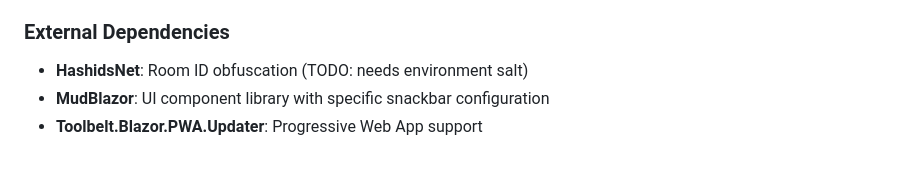
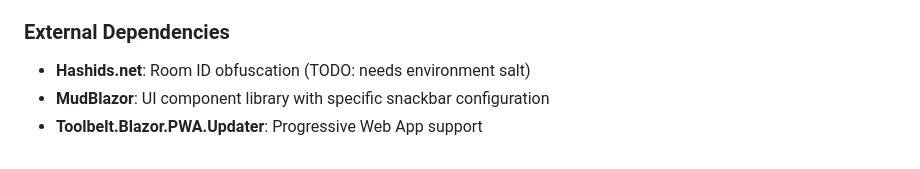
Before and after one commit to Keboo/PointerStar, a Markdown page: .github/copilot-instructions.md, the part around the change. Drawn GitHub-style.

```diff
--- a/.github/copilot-instructions.md
+++ b/.github/copilot-instructions.md
@@ -102,6 +102,6 @@ if (currentUser.Role == Role.Facilitator)
 - **Real-time Updates**: All room changes propagate immediately via SignalR
 
 ### External Dependencies
-- **HashidsNet**: Room ID obfuscation (TODO: needs environment salt)
+- **Hashids.net**: Room ID obfuscation (TODO: needs environment salt)
 - **MudBlazor**: UI component library with specific snackbar configuration
 - **Toolbelt.Blazor.PWA.Updater**: Progressive Web App support
```
Also changed, not shown: AGENTS.md (+9 -9 lines).
